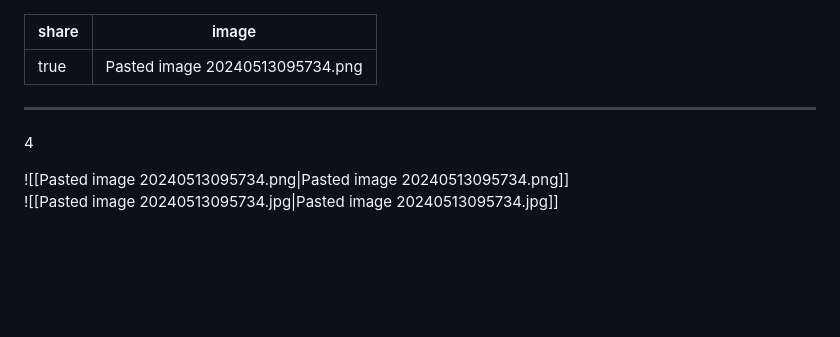
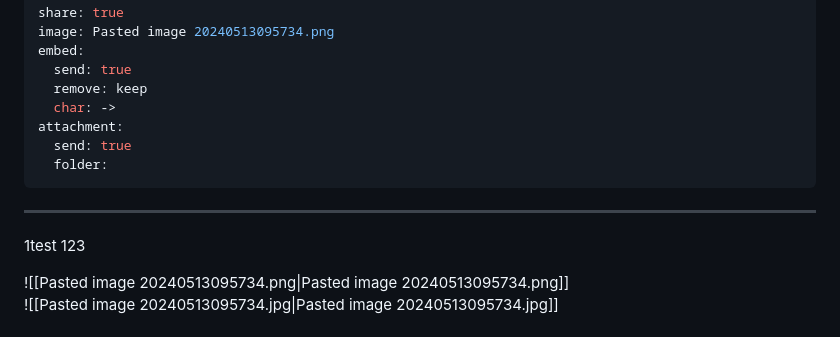
Before and after one commit to Talado/talado.github.io, a Markdown page: docs/Elternzeit Urlaub.md, the part around the change. Drawn GitHub-style; blank space fills up the shorter version.

Commit message:
PUSH NOTE : Elternzeit Urlaub.md

```diff
--- a/docs/Elternzeit Urlaub.md
+++ b/docs/Elternzeit Urlaub.md
@@ -1,9 +1,16 @@
 ---
 share: true
 image: Pasted image 20240513095734.png
+embed:
+  send: true
+  remove: keep
+  char: ->
+attachment:
+  send: true
+  folder:
 ---
 ---
-4
+1test 123
 
 ![[Pasted image 20240513095734.png|Pasted image 20240513095734.png]]
 ![[Pasted image 20240513095734.jpg|Pasted image 20240513095734.jpg]]
```
